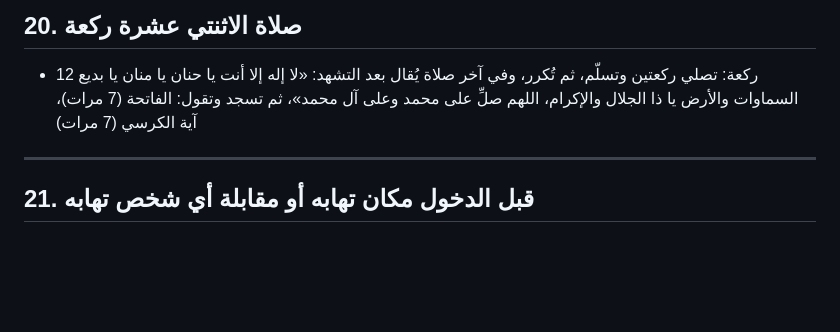
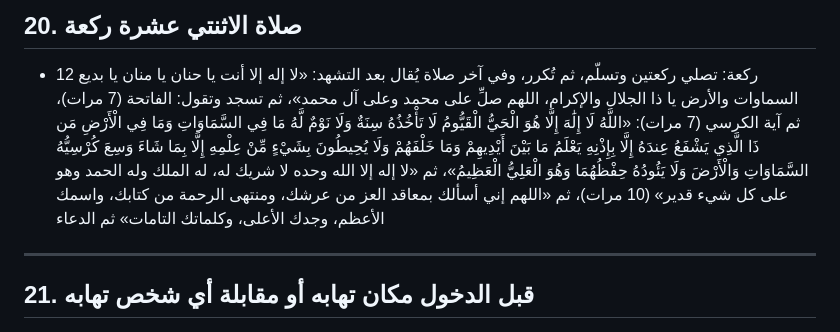
Before and after one commit to masebaie/first-pr-practice, a Markdown page: duas.md, the part around the change. GitHub-like rendering; blank space fills up the shorter version.

Commit message:
Correct and complete the 12-rak'ah dua
Added the full Ayat al-Kursi text, the 10x tahlil, and the closing
"bi-mu'aqidi al-'izz" dua that were missing from the earlier summary.

Co-Authored-By: Claude Sonnet 5 <noreply@anthropic.com>
Claude-Session: https://claude.ai/code/session_015v8MN6VZjbnhmn7ju2JYhZ

```diff
--- a/duas.md
+++ b/duas.md
@@ -1143,7 +1143,15 @@
 
 - 12 ركعة: تصلي ركعتين وتسلّم، ثم تُكرر، وفي آخر صلاة يُقال بعد التشهد: «لا إله إلا
   أنت يا حنان يا منان يا بديع السماوات والأرض يا ذا الجلال والإكرام، اللهم صلِّ على
-  محمد وعلى آل محمد»، ثم تسجد وتقول: الفاتحة (7 مرات)، آية الكرسي (7 مرات)
+  محمد وعلى آل محمد»، ثم تسجد وتقول: الفاتحة (7 مرات)، ثم آية الكرسي (7 مرات): «اللَّهُ
+  لَا إِلَٰهَ إِلَّا هُوَ الْحَيُّ الْقَيُّومُ لَا تَأْخُذُهُ سِنَةٌ وَلَا نَوْمٌ
+  لَّهُ مَا فِي السَّمَاوَاتِ وَمَا فِي الْأَرْضِ مَن ذَا الَّذِي يَشْفَعُ عِندَهُ
+  إِلَّا بِإِذْنِهِ يَعْلَمُ مَا بَيْنَ أَيْدِيهِمْ وَمَا خَلْفَهُمْ وَلَا
+  يُحِيطُونَ بِشَيْءٍ مِّنْ عِلْمِهِ إِلَّا بِمَا شَاءَ وَسِعَ كُرْسِيُّهُ
+  السَّمَاوَاتِ وَالْأَرْضَ وَلَا يَئُودُهُ حِفْظُهُمَا وَهُوَ الْعَلِيُّ
+  الْعَظِيمُ»، ثم «لا إله إلا الله وحده لا شريك له، له الملك وله الحمد وهو على كل
+  شيء قدير» (10 مرات)، ثم «اللهم إني أسألك بمعاقد العز من عرشك، ومنتهى الرحمة من
+  كتابك، واسمك الأعظم، وجدك الأعلى، وكلماتك التامات» ثم الدعاء
 
 ---
 
```
